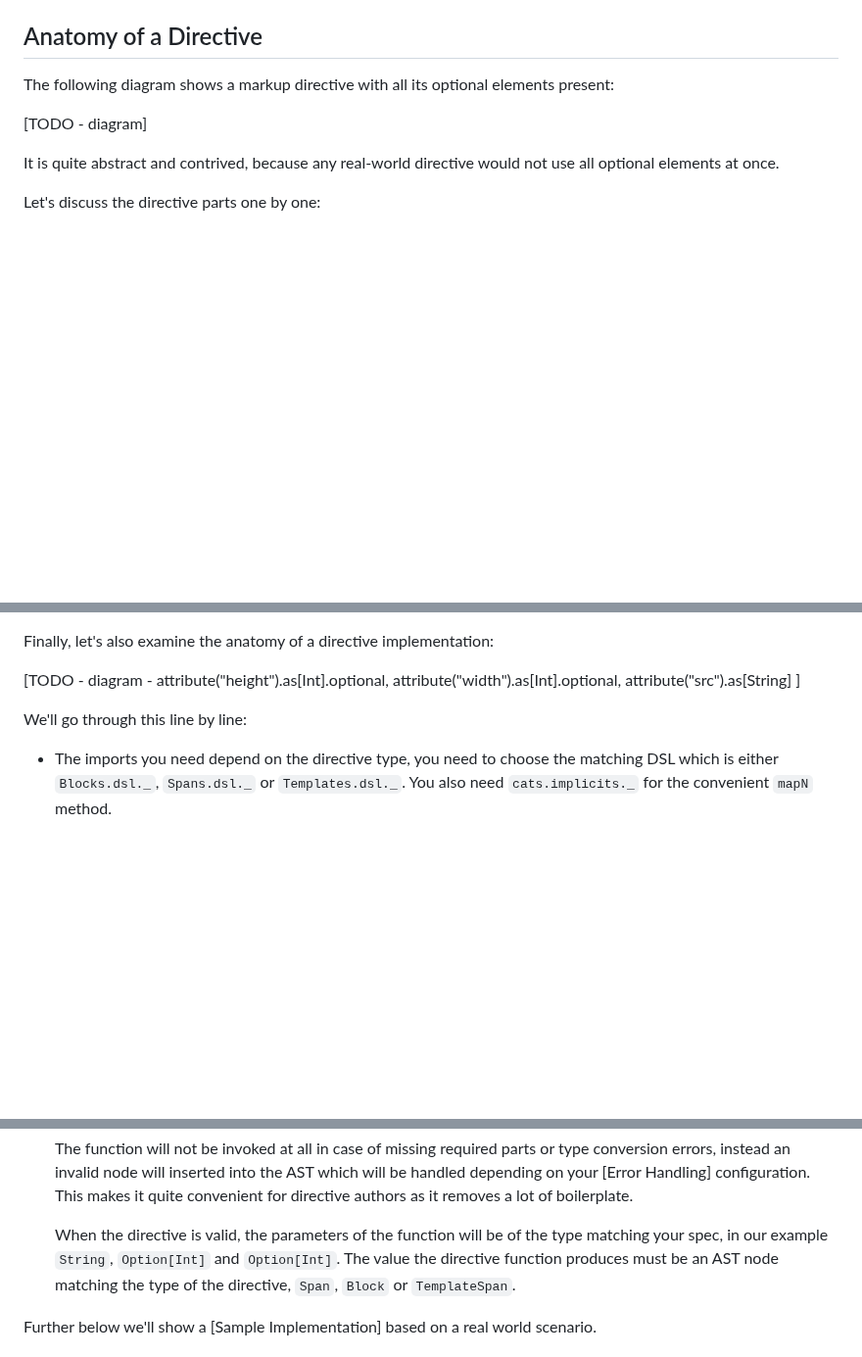
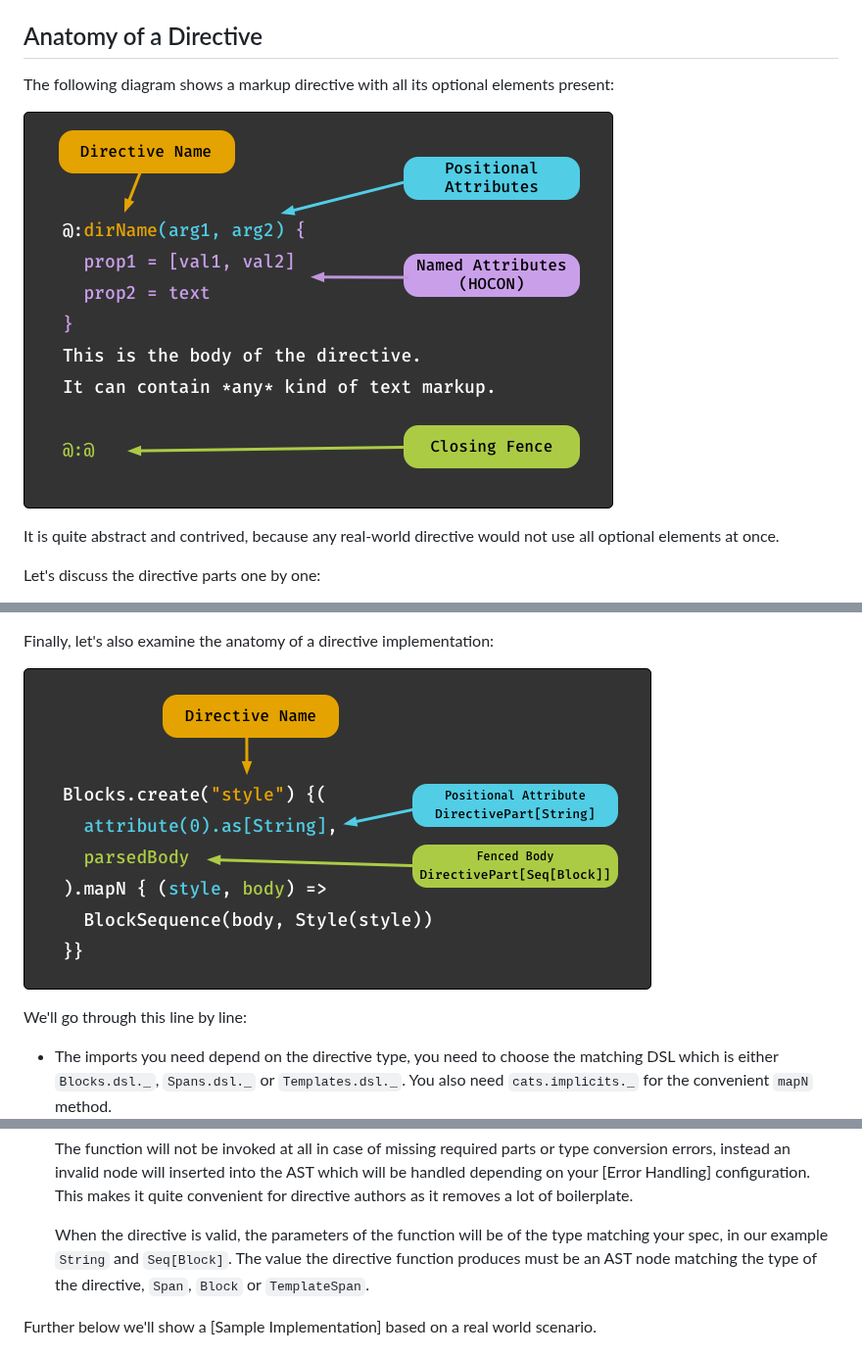
Before and after one commit to typelevel/Laika, a Markdown page: docs/05-extending-laika/03-implementing-directives.md, 3 parts joined by grey strips. Shown at 98% size. GitHub-like rendering; pictures changed too: docs/img/directive-dsl.png (added), docs/img/directive-syntax.png (added); blank space fills up the shorter version.

Commit message:
manual: introduce diagrams for directive syntax and DSL - #143

```diff
--- a/docs/05-extending-laika/03-implementing-directives.md
+++ b/docs/05-extending-laika/03-implementing-directives.md
@@ -26,7 +26,7 @@ Anatomy of a Directive
 
 The following diagram shows a markup directive with all its optional elements present:
 
-[TODO - diagram]
+![Directive Syntax](../img/directive-syntax.png)
 
 It is quite abstract and contrived, because any real-world directive would not use all optional elements at once.
 
@@ -64,7 +64,7 @@ Let's discuss the directive parts one by one:
 
 Finally, let's also examine the anatomy of a directive implementation:
 
-[TODO - diagram - attribute("height").as\[Int\].optional, attribute("width").as\[Int\].optional, attribute("src").as\[String\] ]
+![Directive DSL](../img/directive-dsl.png)
 
 We'll go through this line by line:
 
@@ -88,7 +88,7 @@ We'll go through this line by line:
   This makes it quite convenient for directive authors as it removes a lot of boilerplate.
 
   When the directive is valid, the parameters of the function will be of the type matching your spec,
-  in our example `String`, `Option[Int]` and `Option[Int]`.
+  in our example `String` and `Seq[Block]`.
   The value the directive function produces must be an AST node matching the type of the directive,
   `Span`, `Block` or `TemplateSpan`.
 
```
